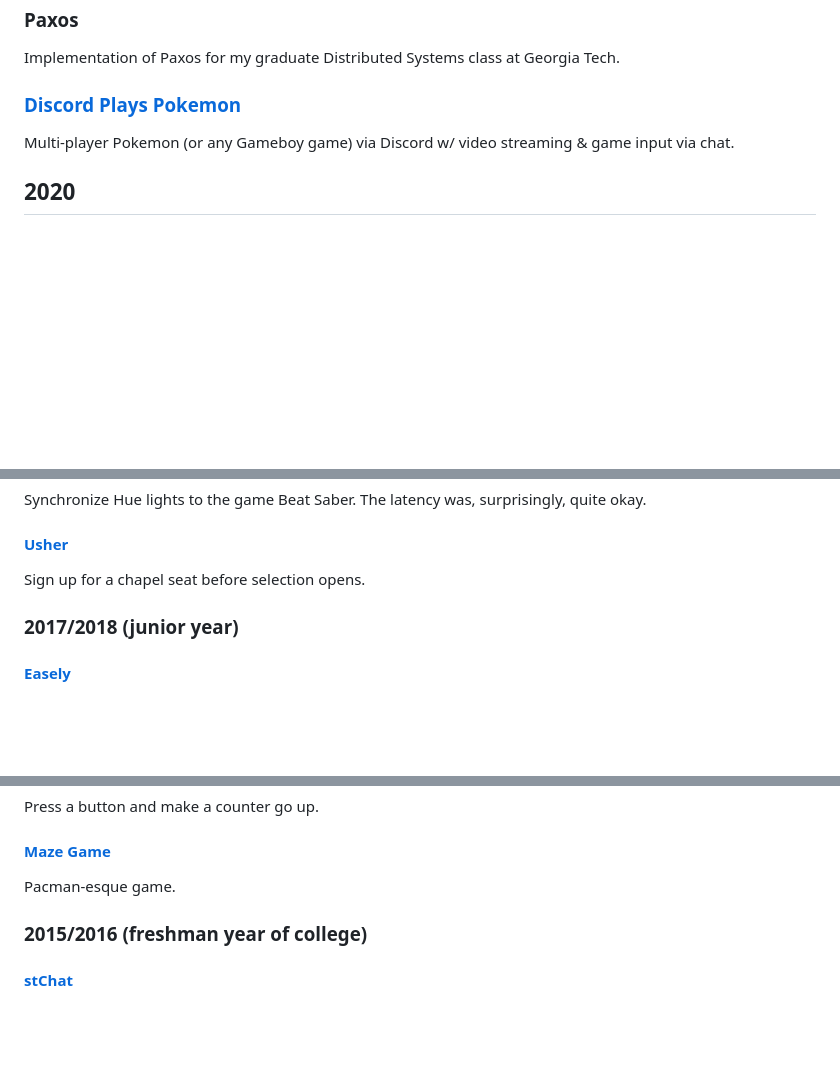
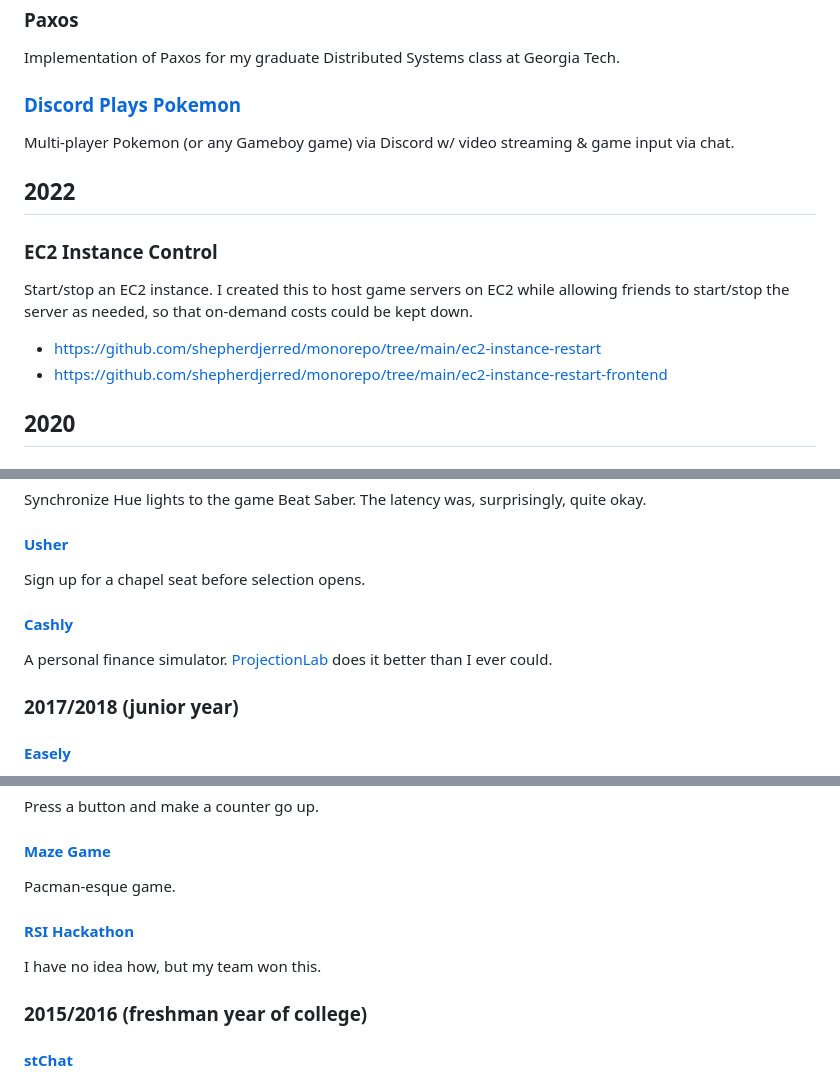
Before and after one commit to shepherdjerred/sjer.red, a Markdown page: src/pages/projects.md, 3 parts joined by grey strips. GitHub-like rendering; blank space fills up the shorter version.

Commit message:
write: update projects

```diff
--- a/src/pages/projects.md
+++ b/src/pages/projects.md
@@ -48,6 +48,15 @@ Implementation of Paxos for my graduate Distributed Systems class at Georgia Tec
 
 Multi-player Pokemon (or any Gameboy game) via Discord w/ video streaming & game input via chat.
 
+## 2022
+
+### EC2 Instance Control
+
+Start/stop an EC2 instance. I created this to host game servers on EC2 while allowing friends to start/stop the server as needed, so that on-demand costs could be kept down.
+
+- <https://github.com/shepherdjerred/monorepo/tree/main/ec2-instance-restart>
+- <https://github.com/shepherdjerred/monorepo/tree/main/ec2-instance-restart-frontend>
+
 ## 2020
 
 ### [Better Skill Capped](https://better-skill-capped.com/)
@@ -77,6 +86,10 @@ Synchronize Hue lights to the game Beat Saber. The latency was, surprisingly, qu
 #### [Usher](https://github.com/shepherdjerred/monorepo/tree/main/usher)
 
 Sign up for a chapel seat before selection opens.
+
+#### [Cashly](https://github.com/shepherdjerred/monorepo/tree/main/cashly)
+
+A personal finance simulator. [ProjectionLab](https://projectionlab.com/) does it better than I ever could.
 
 ### 2017/2018 (junior year)
 
@@ -121,6 +134,10 @@ Press a button and make a counter go up.
 #### [Maze Game](https://github.com/shepherdjerred/monorepo/tree/main/practice/maze-game)
 
 Pacman-esque game.
+
+#### [RSI Hackathon](https://github.com/shepherdjerred/monorepo/tree/main/rsi-hackathon-2016)
+
+I have no idea how, but my team won this.
 
 ### 2015/2016 (freshman year of college)
 
```
